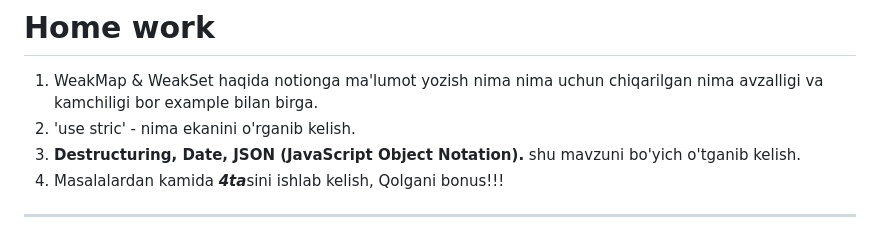
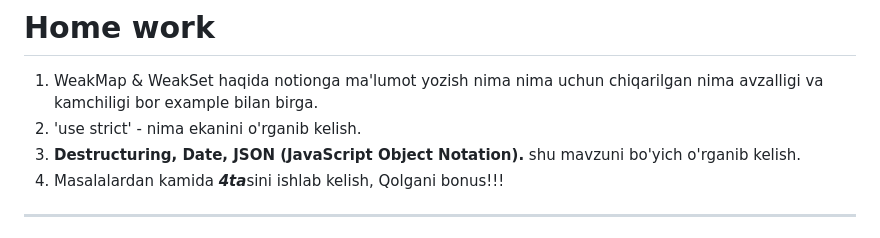
Before and after one commit to nt-backend-nodejs/N14, a Markdown page: home-work.md, the part around the change. Drawn GitHub-style.

Commit message:
update all

```diff
--- a/home-work.md
+++ b/home-work.md
@@ -5,8 +5,8 @@
 
 # Home work
 1. WeakMap & WeakSet haqida notionga ma'lumot yozish nima nima uchun chiqarilgan nima avzalligi va kamchiligi bor example bilan birga.
-2. 'use stric' - nima ekanini o'rganib kelish.
-3. **Destructuring, Date, JSON (JavaScript Object Notation).** shu mavzuni bo'yich o'tganib kelish.
+2. 'use strict' - nima ekanini o'rganib kelish.
+3. **Destructuring, Date, JSON (JavaScript Object Notation).** shu mavzuni bo'yich o'rganib kelish.
 4. Masalalardan kamida ***4ta***sini ishlab kelish, Qolgani bonus!!!
 
 ---
```
